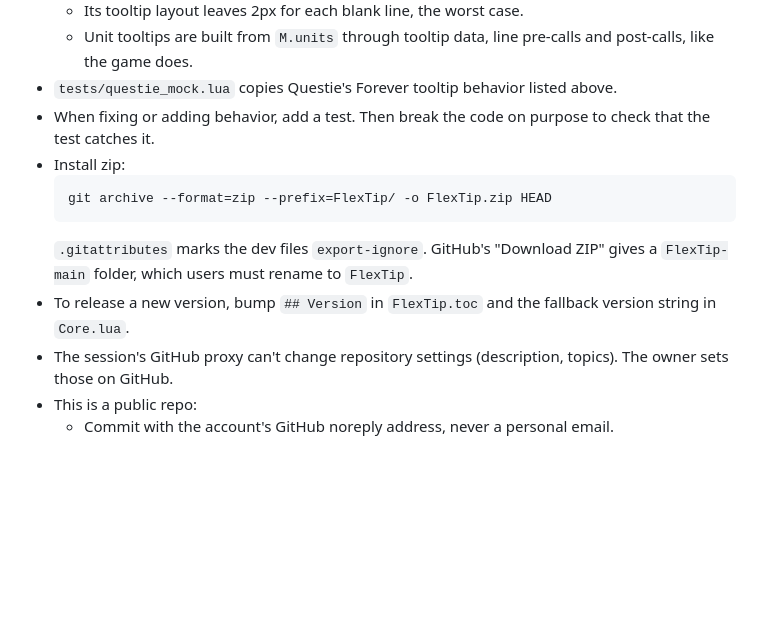
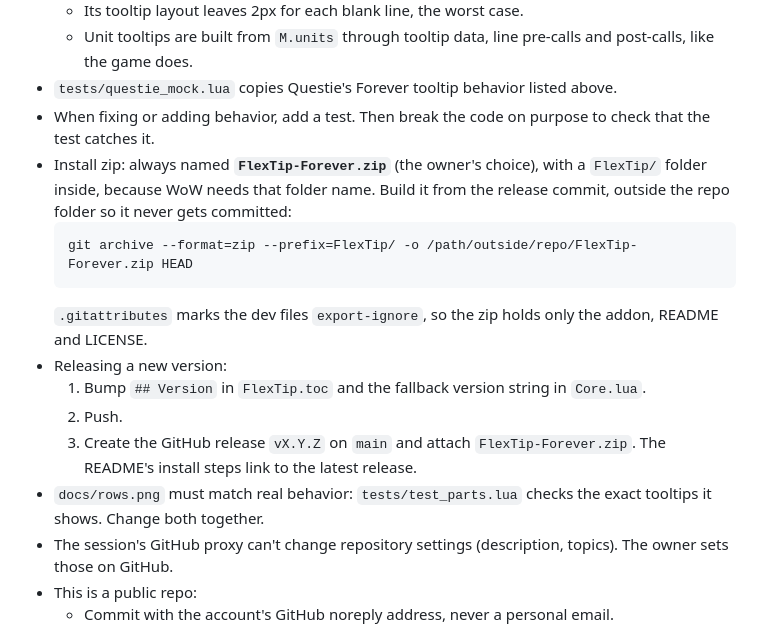
Before and after one commit to Andremijo/FlexTip, a Markdown page: CLAUDE.md, the part around the change. GitHub-like rendering; blank space fills up the shorter version.

````diff
--- a/CLAUDE.md
+++ b/CLAUDE.md
@@ -145,12 +145,16 @@ tests/run.sh                          # luacheck + every tests/test_*.lua
   - Unit tooltips are built from `M.units` through tooltip data, line pre-calls and post-calls, like the game does.
 - `tests/questie_mock.lua` copies Questie's Forever tooltip behavior listed above.
 - When fixing or adding behavior, add a test. Then break the code on purpose to check that the test catches it.
-- Install zip:
+- Install zip: always named **`FlexTip-Forever.zip`** (the owner's choice), with a `FlexTip/` folder inside, because WoW needs that folder name. Build it from the release commit, outside the repo folder so it never gets committed:
   ```bash
-  git archive --format=zip --prefix=FlexTip/ -o FlexTip.zip HEAD
+  git archive --format=zip --prefix=FlexTip/ -o /path/outside/repo/FlexTip-Forever.zip HEAD
   ```
-  `.gitattributes` marks the dev files `export-ignore`. GitHub's "Download ZIP" gives a `FlexTip-main` folder, which users must rename to `FlexTip`.
-- To release a new version, bump `## Version` in `FlexTip.toc` and the fallback version string in `Core.lua`.
+  `.gitattributes` marks the dev files `export-ignore`, so the zip holds only the addon, README and LICENSE.
+- Releasing a new version:
+  1. Bump `## Version` in `FlexTip.toc` and the fallback version string in `Core.lua`.
+  2. Push.
+  3. Create the GitHub release `vX.Y.Z` on `main` and attach `FlexTip-Forever.zip`. The README's install steps link to the latest release.
+- `docs/rows.png` must match real behavior: `tests/test_parts.lua` checks the exact tooltips it shows. Change both together.
 - The session's GitHub proxy can't change repository settings (description, topics). The owner sets those on GitHub.
 - This is a public repo:
   - Commit with the account's GitHub noreply address, never a personal email.
````
Also changed, not shown: README.md (+3 -3 lines), docs/rows.png, 2 other files.
